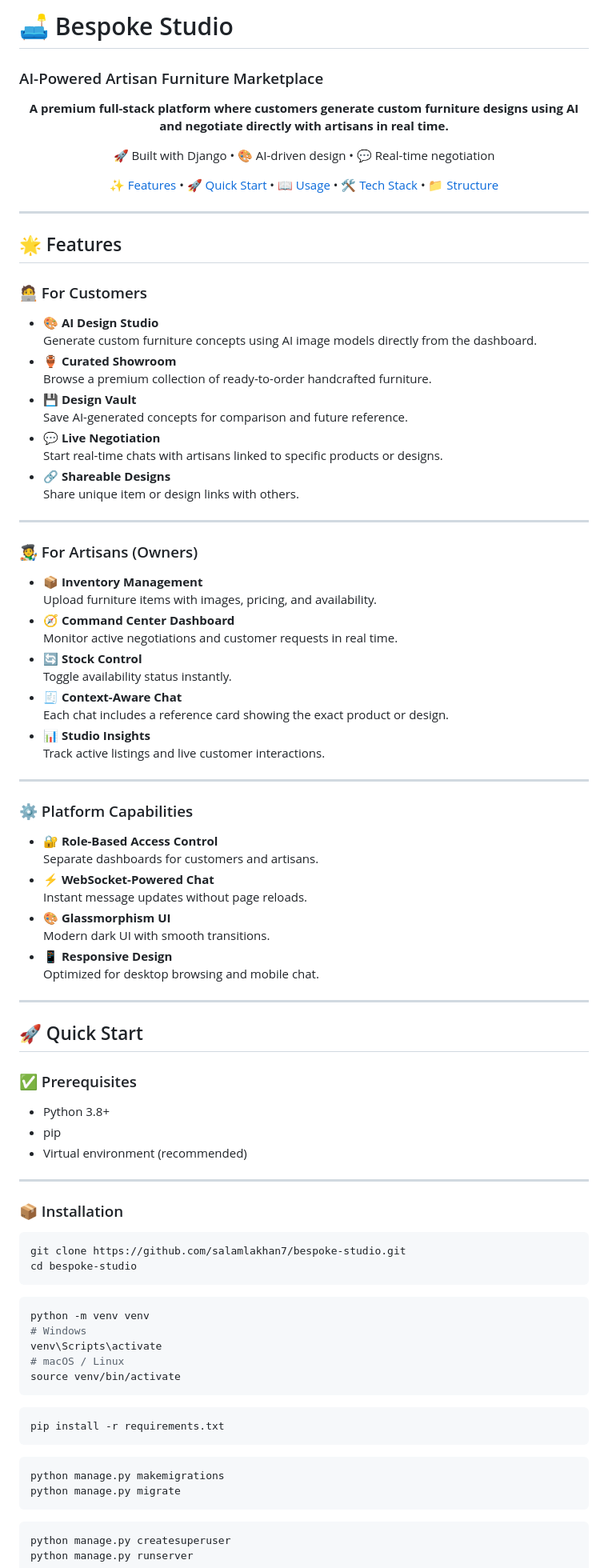
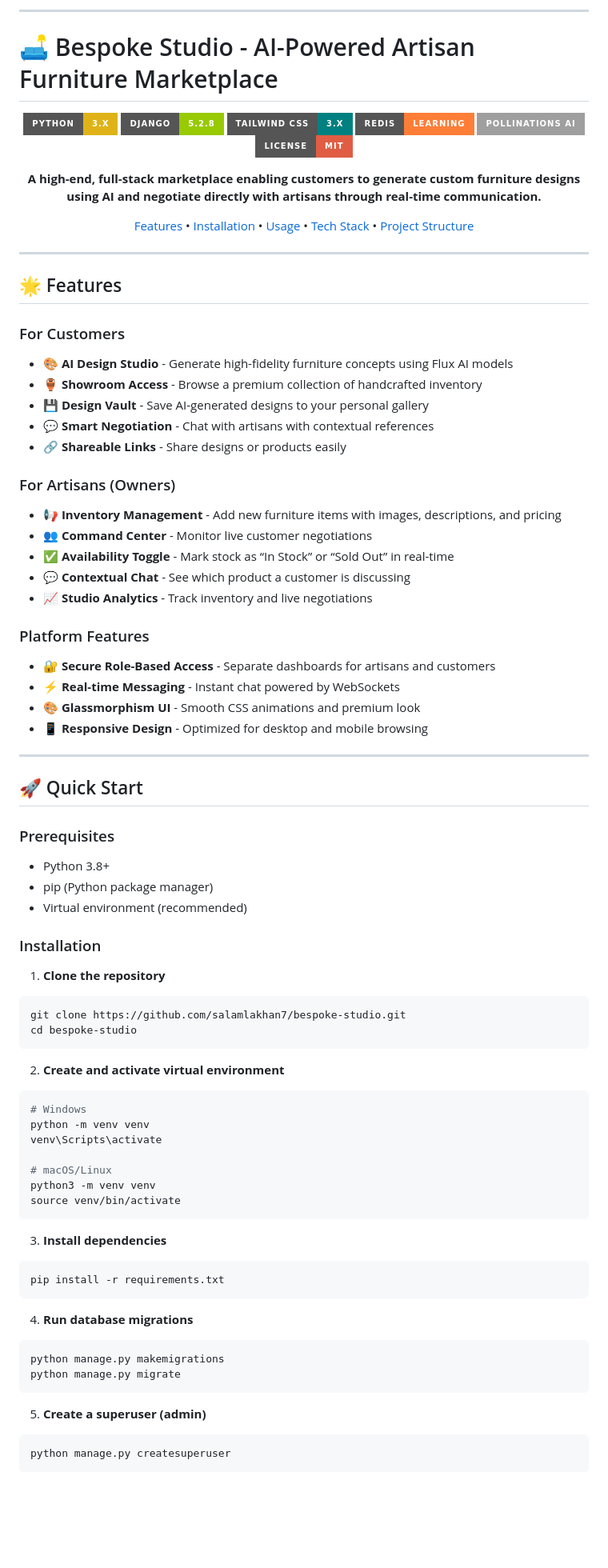
Before and after one commit to salamlakhan7/bespoke-studio, a Markdown page: README.md, the part around one of its changes. Shown at 80% size. Rendered like a GitHub page; badges without logos; blank space fills up the shorter version.

Commit message:
updated tech visualization

`````diff
--- a/README.md
+++ b/README.md
@@ -1,14 +1,20 @@
 
-# 🛋️ Bespoke Studio
-### AI-Powered Artisan Furniture Marketplace
+---
+
+# 🛋️ Bespoke Studio - AI-Powered Artisan Furniture Marketplace
 
 <div align="center">
 
-**A premium full-stack platform where customers generate custom furniture designs using AI and negotiate directly with artisans in real time.**
+![Python](https://img.shields.io/badge/Python-3.x-yellow?style=for-the-badge\&logo=python)
+![Django](https://img.shields.io/badge/Django-5.2.8-green?style=for-the-badge\&logo=django)
+![Tailwind CSS](https://img.shields.io/badge/Tailwind_CSS-3.x-teal?style=for-the-badge\&logo=tailwind-css)
+![Redis](https://img.shields.io/badge/Redis-learning-orange?style=for-the-badge\&logo=redis)
+![Pollinations AI](https://img.shields.io/badge/Pollinations_AI-lightgrey?style=for-the-badge)
+![License](https://img.shields.io/badge/License-MIT-red?style=for-the-badge)
 
-🚀 Built with Django • 🎨 AI-driven design • 💬 Real-time negotiation
+**A high-end, full-stack marketplace enabling customers to generate custom furniture designs using AI and negotiate directly with artisans through real-time communication.**
 
-[✨ Features](#-features) • [🚀 Quick Start](#-quick-start) • [📖 Usage](#-usage-guide) • [🛠 Tech Stack](#-tech-stack) • [📁 Structure](#-project-structure)
+[Features](#-features) • [Installation](#-installation) • [Usage](#-usage) • [Tech Stack](#-tech-stack) • [Project Structure](#-project-structure)
 
 </div>
 
@@ -16,82 +22,74 @@
 
 ## 🌟 Features
 
-### 🧑‍💻 For Customers
+### For Customers
 
-- 🎨 **AI Design Studio**
-  Generate custom furniture concepts using AI image models directly from the dashboard.
-- 🏺 **Curated Showroom**
-  Browse a premium collection of ready-to-order handcrafted furniture.
-- 💾 **Design Vault**
-  Save AI-generated concepts for comparison and future reference.
-- 💬 **Live Negotiation**
-  Start real-time chats with artisans linked to specific products or designs.
-- 🔗 **Shareable Designs**
-  Share unique item or design links with others.
+* 🎨 **AI Design Studio** - Generate high-fidelity furniture concepts using Flux AI models
+* 🏺 **Showroom Access** - Browse a premium collection of handcrafted inventory
+* 💾 **Design Vault** - Save AI-generated designs to your personal gallery
+* 💬 **Smart Negotiation** - Chat with artisans with contextual references
+* 🔗 **Shareable Links** - Share designs or products easily
 
----
+### For Artisans (Owners)
 
-### 🧑‍🎨 For Artisans (Owners)
+* 📢 **Inventory Management** - Add new furniture items with images, descriptions, and pricing
+* 👥 **Command Center** - Monitor live customer negotiations
+* ✅ **Availability Toggle** - Mark stock as “In Stock” or “Sold Out” in real-time
+* 💬 **Contextual Chat** - See which product a customer is discussing
+* 📈 **Studio Analytics** - Track inventory and live negotiations
 
-- 📦 **Inventory Management**
-  Upload furniture items with images, pricing, and availability.
-- 🧭 **Command Center Dashboard**
-  Monitor active negotiations and customer requests in real time.
-- 🔄 **Stock Control**
-  Toggle availability status instantly.
-- 🧾 **Context-Aware Chat**
-  Each chat includes a reference card showing the exact product or design.
-- 📊 **Studio Insights**
-  Track active listings and live customer interactions.
+### Platform Features
 
----
-
-### ⚙️ Platform Capabilities
-
-- 🔐 **Role-Based Access Control**
-  Separate dashboards for customers and artisans.
-- ⚡ **WebSocket-Powered Chat**
-  Instant message updates without page reloads.
-- 🎨 **Glassmorphism UI**
-  Modern dark UI with smooth transitions.
-- 📱 **Responsive Design**
-  Optimized for desktop browsing and mobile chat.
+* 🔐 **Secure Role-Based Access** - Separate dashboards for artisans and customers
+* ⚡ **Real-time Messaging** - Instant chat powered by WebSockets
+* 🎨 **Glassmorphism UI** - Smooth CSS animations and premium look
+* 📱 **Responsive Design** - Optimized for desktop and mobile browsing
 
 ---
 
 ## 🚀 Quick Start
 
-### ✅ Prerequisites
+### Prerequisites
 
-- Python 3.8+
-- pip
-- Virtual environment (recommended)
+* Python 3.8+
+* pip (Python package manager)
+* Virtual environment (recommended)
 
----
+### Installation
 
-### 📦 Installation
+1. **Clone the repository**
 
 ```bash
 git clone https://github.com/salamlakhan7/bespoke-studio.git
 cd bespoke-studio
-````
+```
+
+2. **Create and activate virtual environment**
 
 ```bash
+# Windows
 python -m venv venv
-# Windows
 venv\Scripts\activate
-# macOS / Linux
+
+# macOS/Linux
+python3 -m venv venv
 source venv/bin/activate
 ```
+
+3. **Install dependencies**
 
 ```bash
 pip install -r requirements.txt
 ```
+
+4. **Run database migrations**
 
 ```bash
 python manage.py makemigrations
 python manage.py migrate
 ```
 
+5. **Create a superuser (admin)**
+
 ```bash
 python manage.py createsuperuser
`````
Also changed, not shown: other parts of README.md (+70 -56 lines).
